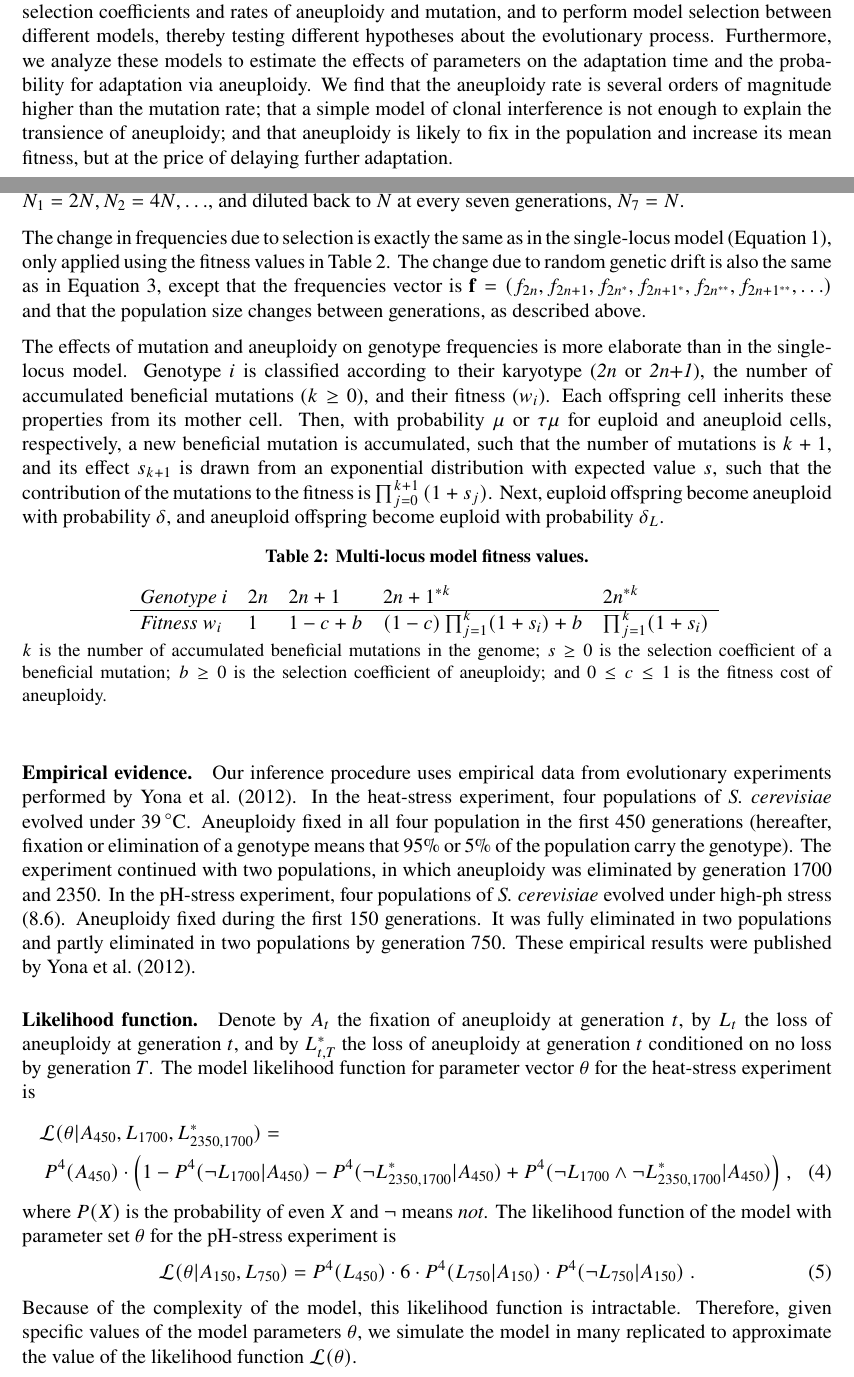
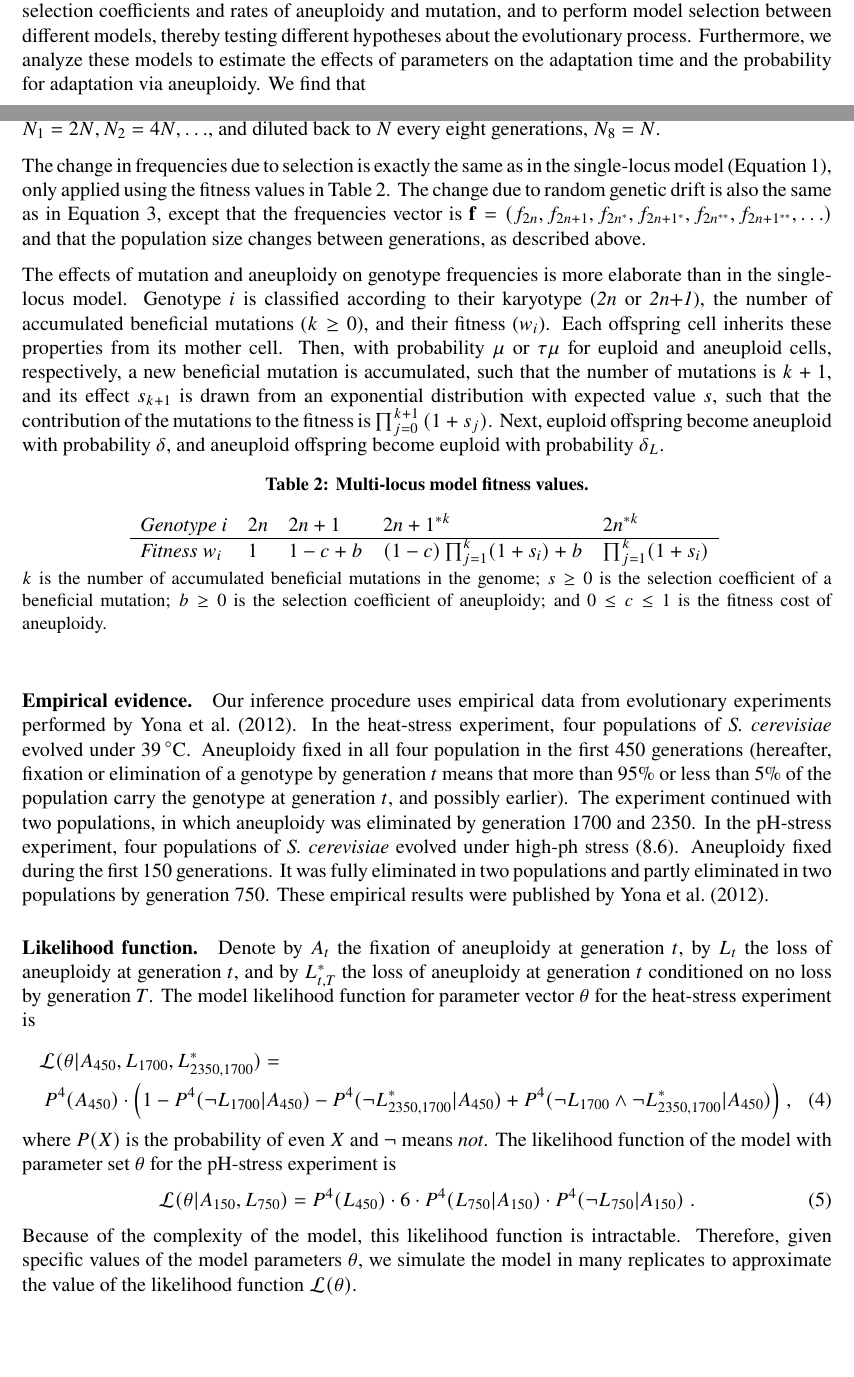
Before and after one commit to yoavram-lab/Heatrisomy, a LaTeX paper (ms/ms.tex): two parts of pages 3 and 6 of 14, joined at a grey line, cut so that both start at the same text, the shorter picture padded with empty space. Compiled offline with pdfLaTeX.

Commit message:
IK comments

```diff
--- a/ms/ms.tex
+++ b/ms/ms.tex
@@ -170,9 +170,7 @@ Here, we develop evolutionary-genetic models that include the effects of natural
 These models follow a population of cells characterised by both their ploidy and their genotype.
 We fit these models to the experimental results of \citet{Yona2012} using an \emph{approximate Bayesian computation} framework~\citep{Sisson2009, Klinger2018} to infer model parameters, including selection coefficients and rates of aneuploidy and mutation, and to perform model selection between different models, thereby testing different hypotheses about the evolutionary process.
 Furthermore, we analyze these models to estimate the effects of parameters on the adaptation time and the probability for adaptation via aneuploidy.
-We find that % TODO CHECK!
-the aneuploidy rate is several orders of magnitude higher than the mutation rate; that a simple model of clonal interference is not enough to explain the transience of aneuploidy; % what does that mean?
-and that aneuploidy is likely to fix in the population and increase its mean fitness, but at the price of delaying further adaptation.
+We find that % TODO
 
 \pagebreak
 % Models and Methods
@@ -275,7 +275,7 @@ The fitness of the different genotypes is the same as in the single-locus model
 Therefore, aneuploidy loss would be favored by selection only if there are enough beneficial mutations and/or the selection coefficients $s_i$ are large enough. The intuition is that when the benefit of the accumulated beneficial mutations is small, the benefit of aneuploidy has a large effect; when the benefit of the accumulated beneficial mutations benefit is large, then aneuploidy is no longer advantageous because of its significant cost.
 
 In contrast to the single-locus model, in the multi-locus model the population size changes in order to model serial-transfer experiment protocol~\citep{Yona2012}: the population is serially diluted by transferring a fraction of the population (1/120) to a fresh medium, starting a new growth cycle.
-In this model, the population initial size is $N_0 = N$, and the population size is doubled every generation, $N_1=2N, N_2=4N, \ldots$, and diluted back to $N$ at every seven generations, $N_7=N$.
+In this model, the population initial size is $N_0 = N$, and the population size is doubled every generation, $N_1=2N, N_2=4N, \ldots$, and diluted back to $N$ every eight generations, $N_8=N$.
 
 The change in frequencies due to selection is exactly the same as in the single-locus model (\autoref{eq:selection-single}), only applied using the fitness values in \autoref{table:multi-locus}. The change due to random genetic drift is also the same as in \autoref{eq:drift-single}, except that the frequencies vector is $\vec{f}=(f_{2n}, f_{2n+1}, f_{2n^*}, f_{2n+1^*}, f_{2n^{**}}, f_{2n+1^{**}}, \ldots)$ and that the population size changes between generations, as described above.
 
@@ -306,7 +306,7 @@ and $0 \le c \le 1$ is the fitness cost of aneuploidy.
 
 \paragraph{Empirical evidence.}
 Our inference procedure uses empirical data from evolutionary experiments performed by \citet{Yona2012}.
-In the heat-stress experiment, four populations of \yeast evolved under \SI{39}{\celsius}. Aneuploidy fixed in all four population in the first 450 generations (hereafter, fixation or elimination of a genotype means that 95\% or 5\% of the population carry the genotype).
+In the heat-stress experiment, four populations of \yeast evolved under \SI{39}{\celsius}. Aneuploidy fixed in all four population in the first 450 generations (hereafter, fixation or elimination of a genotype by generation $t$ means that more than 95\% or less than 5\% of the population carry the genotype at generation $t$, and possibly earlier).
 The experiment continued with two populations, in which aneuploidy was eliminated by generation 1700 and 2350.
 In the pH-stress experiment, four populations of \yeast evolved under high-ph stress (8.6). Aneuploidy fixed during the first 150 generations. It was fully eliminated in two populations and partly eliminated in two populations by generation 750.
 These empirical results were published by \citet{Yona2012}.
@@ -324,7 +324,7 @@ The likelihood function of the model with parameter set $\theta$ for the pH-stre
 \likelihood(\theta | A_{150}, L_{750} ) = \\
  P^4(L_{450}) \cdot 6 \cdot	P^4(L_{750} | A_{150}) \cdot P^4(\lnot{L_{750}} | A_{150}) \;.
 \end{equation}
-Because of the complexity of the model, this likelihood function is intractable. Therefore, given specific values of the model parameters $\theta$, we simulate the model in many replicated to approximate the value of the likelihood function $\likelihood(\theta)$.
+Because of the complexity of the model, this likelihood function is intractable. Therefore, given specific values of the model parameters $\theta$, we simulate the model in many replicates to approximate the value of the likelihood function $\likelihood(\theta)$.
 
 \paragraph{Parameter inference.} To infer model parameters, we use approximate Bayesian computation~\citep{Sunnaker2013} with a sequential Monte-Carlo scheme, or ABC-SMC~\citep{Sisson2009}, implemented in the \texttt{pyABC}\footnote{https://pyabc.readthedocs.io} Python
 package~\citep{Klinger2018}.
```
Also changed, not shown: ms/ms.tex (20 more changed lines).
